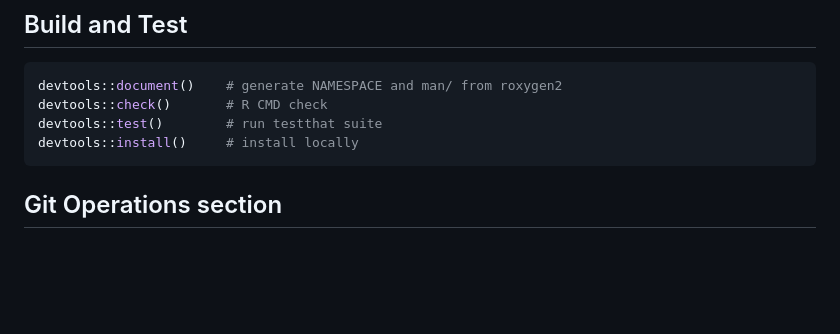
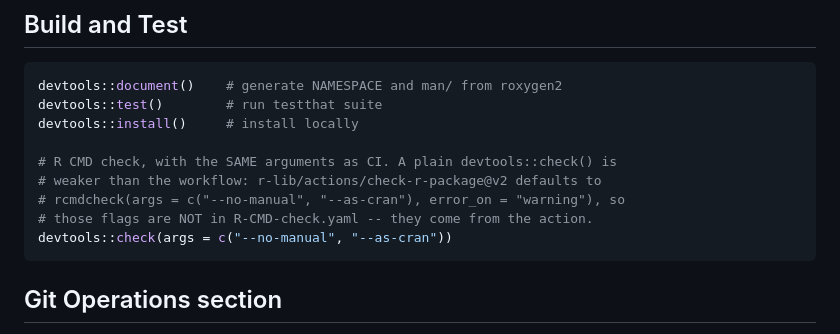
Before and after one commit to gmontaletti/skillviz, a Markdown page: CLAUDE.md, the part around the change. GitHub-like rendering; blank space fills up the shorter version.

Commit message:
docs: match the local R CMD check to what CI actually runs
A plain devtools::check() is weaker than the workflow, so failures surface only
after pushing. That is how a BLAS-dependent expect_identical() passed on macOS
and failed on Ubuntu.

The flags are not in R-CMD-check.yaml -- r-lib/actions/check-r-package@v2
defaults to args = c("--no-manual", "--as-cran") with error_on = "warning" --
so the note says where they come from, otherwise grepping the workflow finds
nothing.

Co-Authored-By: Claude Opus 5 <noreply@anthropic.com>

````diff
--- a/CLAUDE.md
+++ b/CLAUDE.md
@@ -12,9 +12,14 @@ This file provides guidance to Claude Code (claude.ai/code) when working with co
 
 ```r
 devtools::document()    # generate NAMESPACE and man/ from roxygen2
-devtools::check()       # R CMD check
 devtools::test()        # run testthat suite
 devtools::install()     # install locally
+
+# R CMD check, with the SAME arguments as CI. A plain devtools::check() is
+# weaker than the workflow: r-lib/actions/check-r-package@v2 defaults to
+# rcmdcheck(args = c("--no-manual", "--as-cran"), error_on = "warning"), so
+# those flags are NOT in R-CMD-check.yaml -- they come from the action.
+devtools::check(args = c("--no-manual", "--as-cran"))
 ```
 
 ## Git Operations section
````
